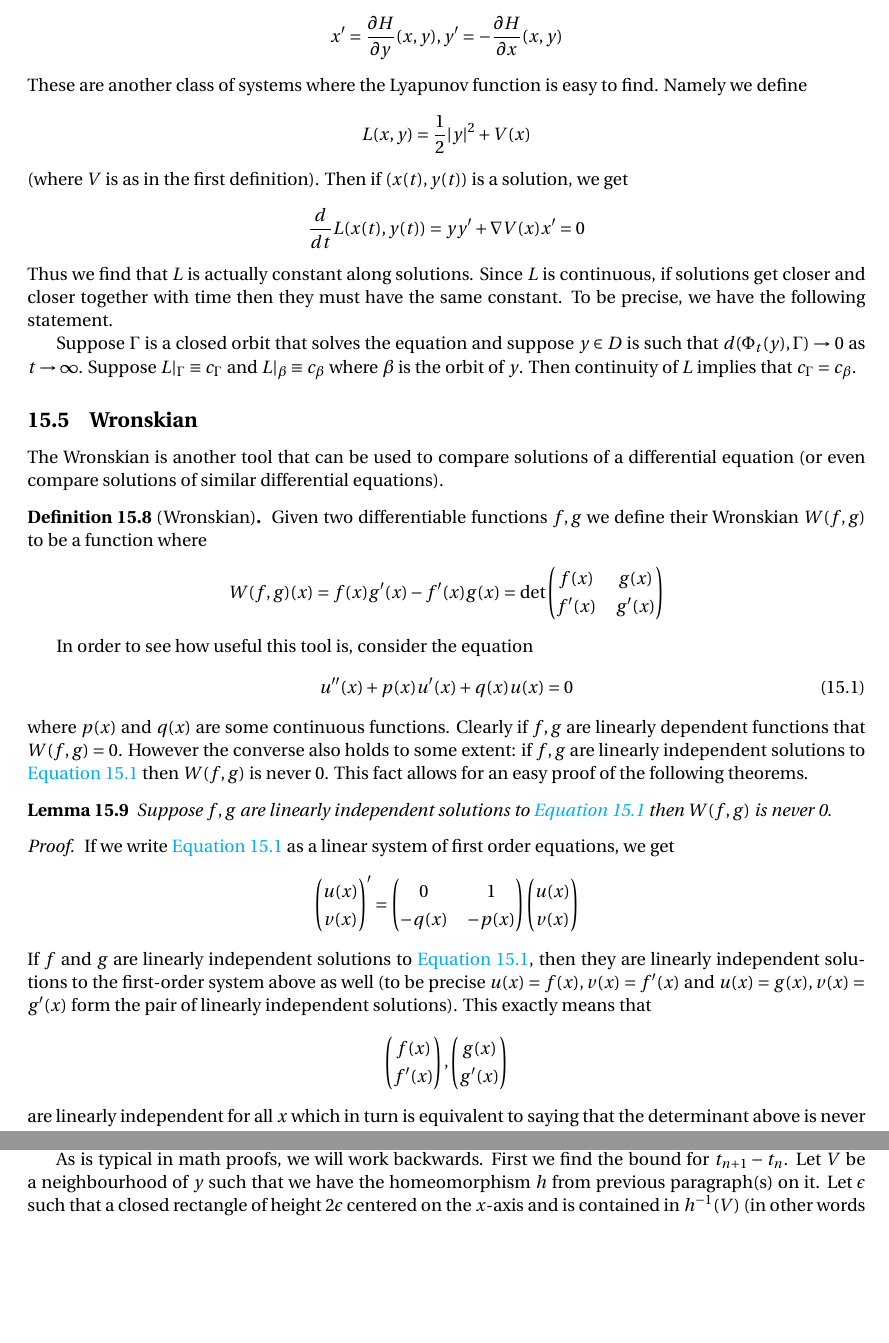
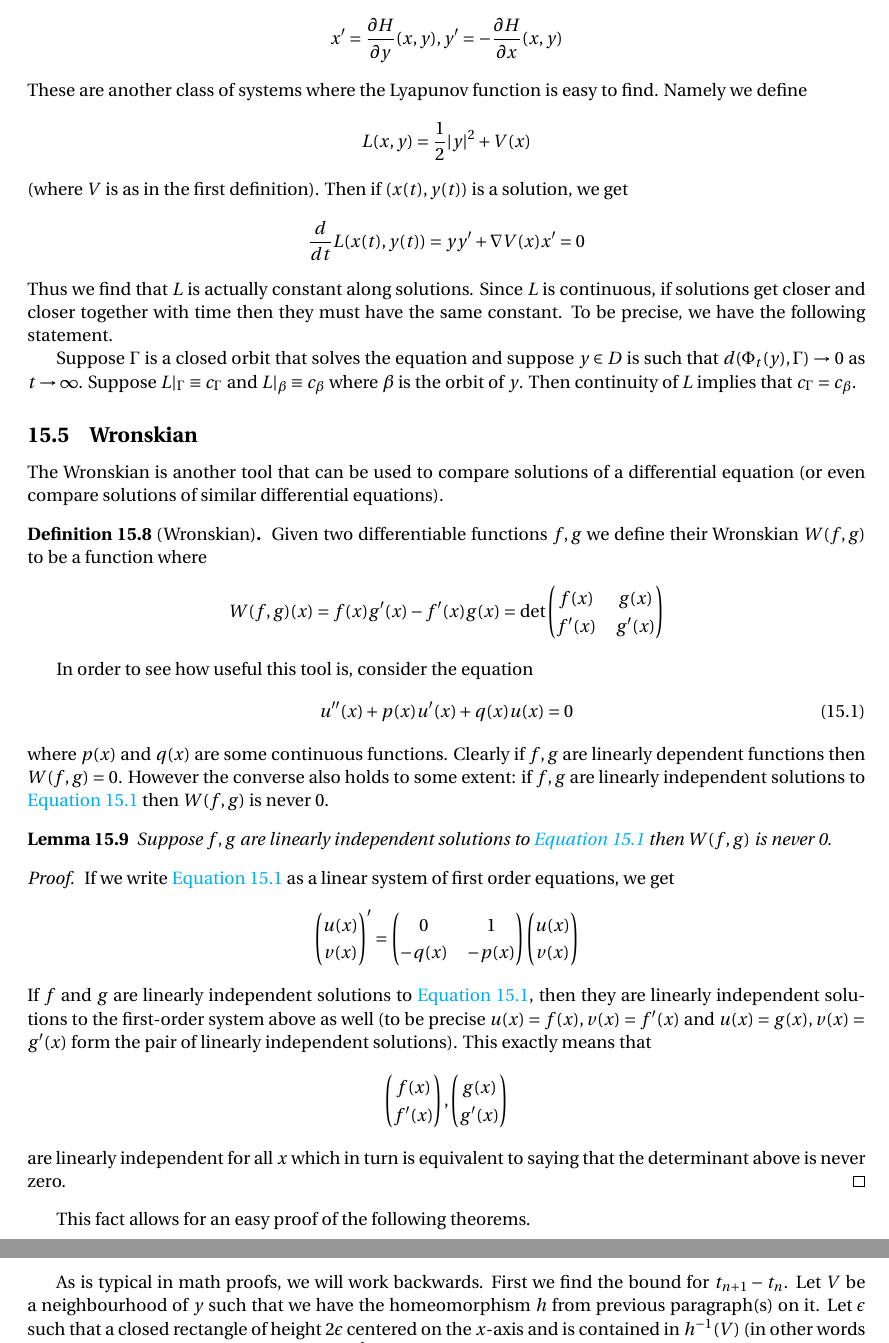
Before and after one commit to rishibhp/MAT267-Notes, a LaTeX document (source/main.tex, which reads source/week12.tex): two parts of pages 63 and 69 of 75 before the commit and two parts of pages 63 and 70 of 75 after it, joined at a grey line, cut so that both start at the same text, the shorter picture padded with empty space. Compiled offline with pdfLaTeX.

Commit message:
Add files via upload

```diff
--- a/source/week12.tex
+++ b/source/week12.tex
@@ -31,7 +31,7 @@ In order to see how useful this tool is, consider the equation
     u''(x) + p(x) u'(x) + q(x) u(x) = 0
 \end{equation}
 where $p(x)$ and $q(x)$ are some continuous functions.
-Clearly if $f, g$ are linearly dependent functions that $W(f, g) = 0$. However the converse also holds to some extent: if $f, g$ are linearly independent solutions to \autoref{eq:second-order-normal} then $W(f, g)$ is never 0. This fact allows for an easy proof of the following theorems.
+Clearly if $f, g$ are linearly dependent functions then $W(f, g) = 0$. However the converse also holds to some extent: if $f, g$ are linearly independent solutions to \autoref{eq:second-order-normal} then $W(f, g)$ is never 0.
 
 \begin{lemma}
 Suppose $f, g$ are linearly independent solutions to \autoref{eq:second-order-normal} then $W(f, g)$ is never 0.
@@ -46,6 +46,7 @@ This exactly means that
 $$ \matrix{f(x)\\f'(x)}, \matrix{g(x) \\ g'(x)} $$
 are linearly independent for all $x$ which in turn is equivalent to saying that the determinant above is never zero.
 \end{proof}
+This fact allows for an easy proof of the following theorems.
 
 \begin{theorem}[Sturm Separation Theorem]
 Suppose $f, g$ are linearly independent solutions to \eqref{eq:second-order-normal}. Then $f$ must vanish between any two successive zeroes of $g$. In other words the zeroes of $f$ and $g$ occur alternately.
```
